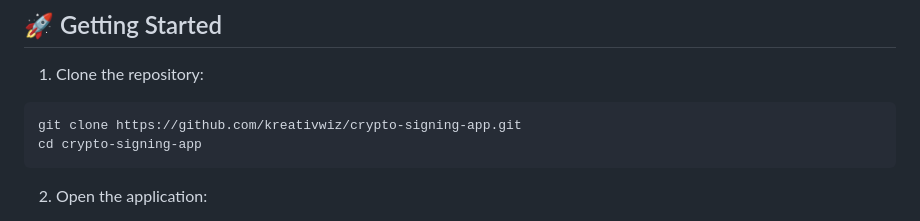
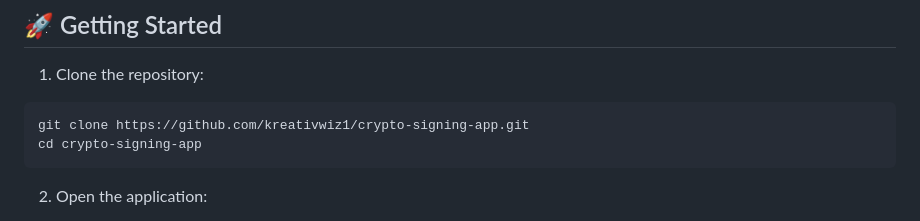
Before and after one commit to kreativwiz1/crypto_signing_app, a Markdown page: README.md, the part around the change. Drawn GitHub-style.

````diff
--- a/README.md
+++ b/README.md
@@ -51,7 +51,7 @@ A web-based application that enables secure cryptographic signing and verificati
 
 1. Clone the repository:
 ```bash
-git clone https://github.com/kreativwiz/crypto-signing-app.git
+git clone https://github.com/kreativwiz1/crypto-signing-app.git
 cd crypto-signing-app
 ```
 
````
